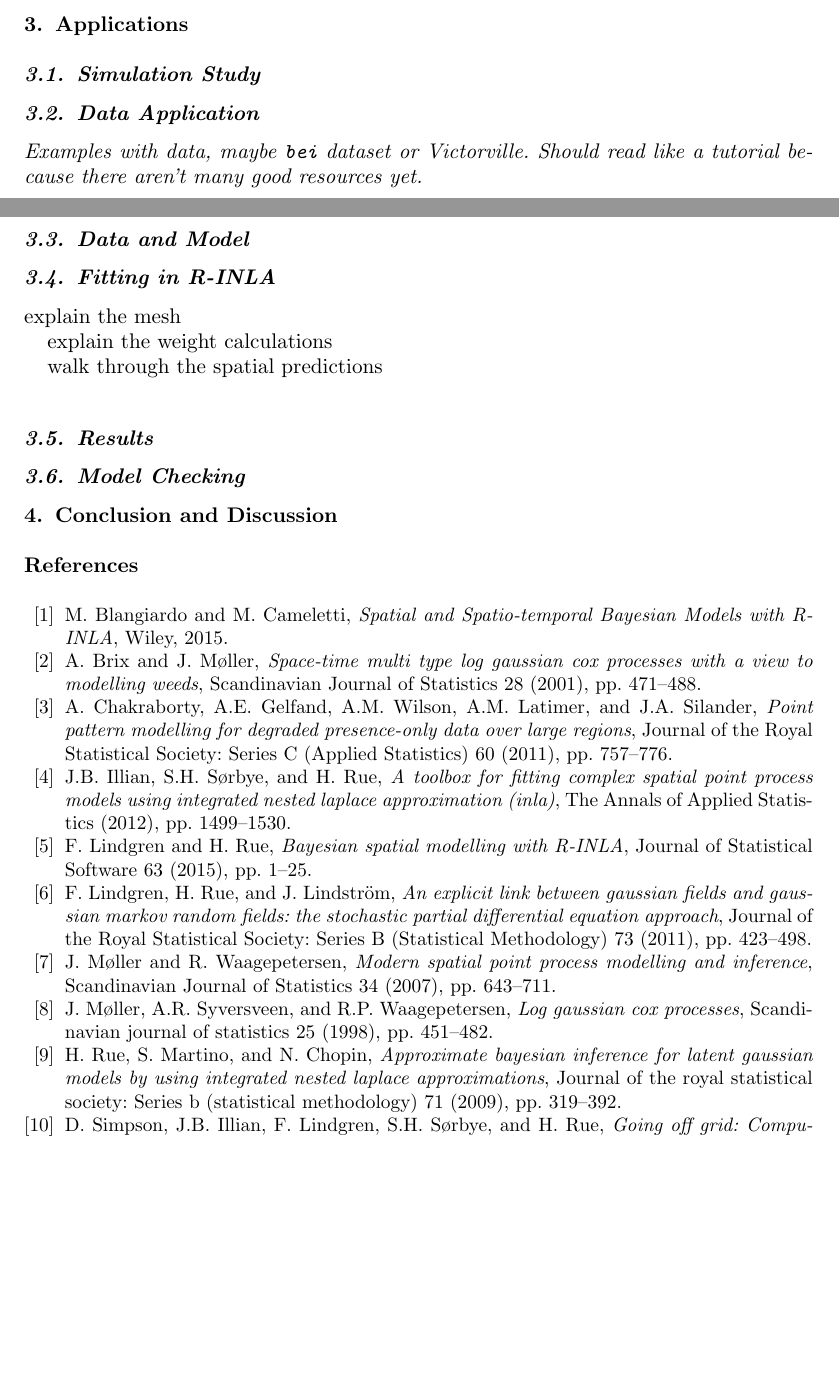
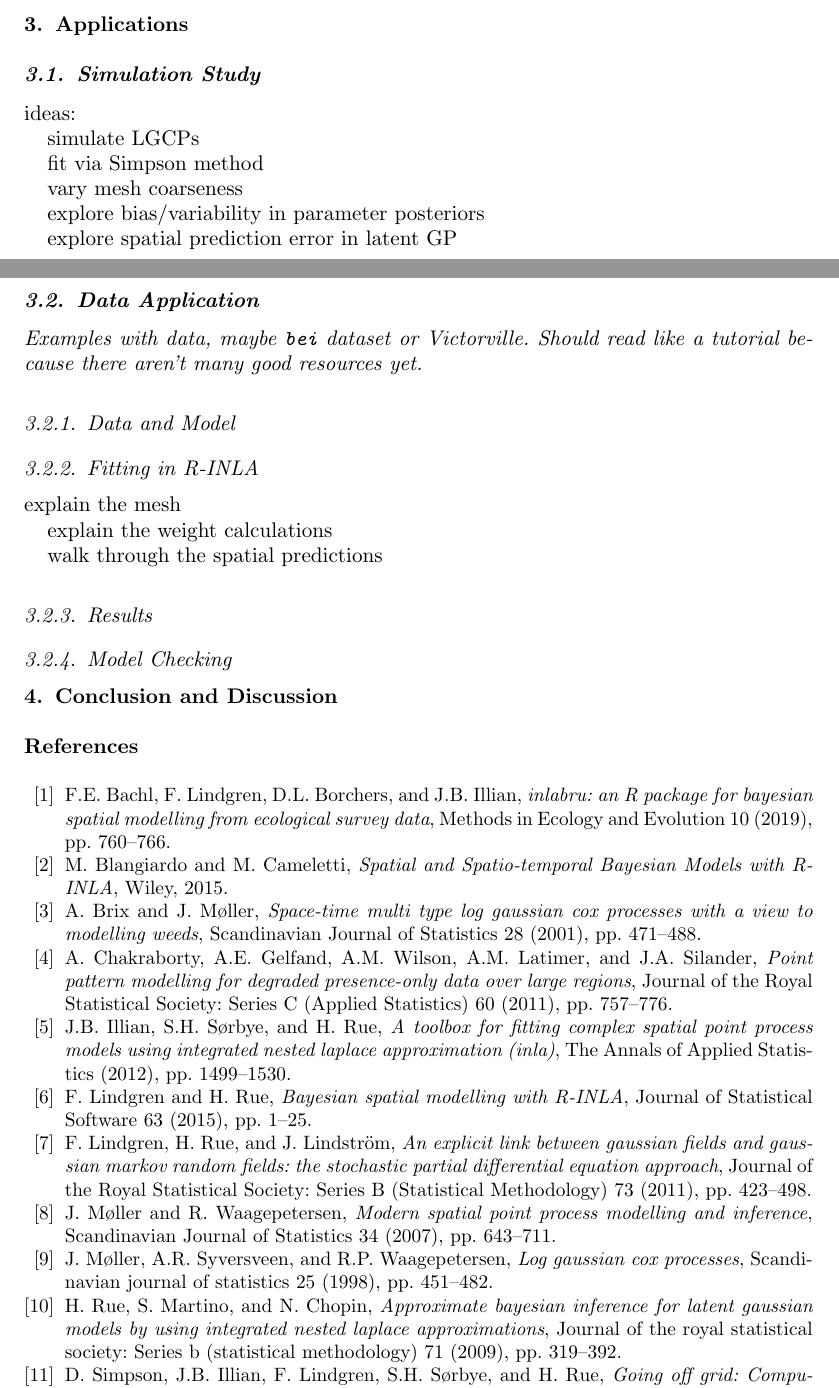
Before and after one commit to kflagg/jas-inla-review, a LaTeX document (jas-inla-review.tex): two parts of pages 7 and 8 of 9, joined at a grey line, cut so that both start at the same text, the shorter picture padded with empty space. Compiled offline with pdfLaTeX.

```diff
--- a/jas-inla-review.tex
+++ b/jas-inla-review.tex
@@ -416,16 +423,28 @@
 
 \subsection{Simulation Study}
 
+ideas:
+
+simulate LGCPs
+
+fit via Simpson method
+
+vary mesh coarseness
+
+explore bias/variability in parameter posteriors
+
+explore spatial prediction error in latent GP
+
 
 \subsection{Data Application}
 
 {\it Examples with data, maybe \texttt{bei} dataset or Victorville. Should read
 like a tutorial because there aren't many good resources yet.}
 
-\subsection{Data and Model}
+\subsubsection{Data and Model}
 
 
-\subsection{Fitting in R-INLA}
+\subsubsection{Fitting in R-INLA}
 
 explain the mesh
 
@@ -434,10 +453,10 @@
 walk through the spatial predictions
 
 
-\subsection{Results}
+\subsubsection{Results}
 
 
-\subsection{Model Checking}
+\subsubsection{Model Checking}
 
 
 \section{Conclusion and Discussion}
```
Also changed, not shown: jas-inla-review.bib (+9 -0 lines), figures/dual.pdf (added), jas-inla-review.pdf, jas-inla-review.tex (9 more changed lines), 1 other file.
